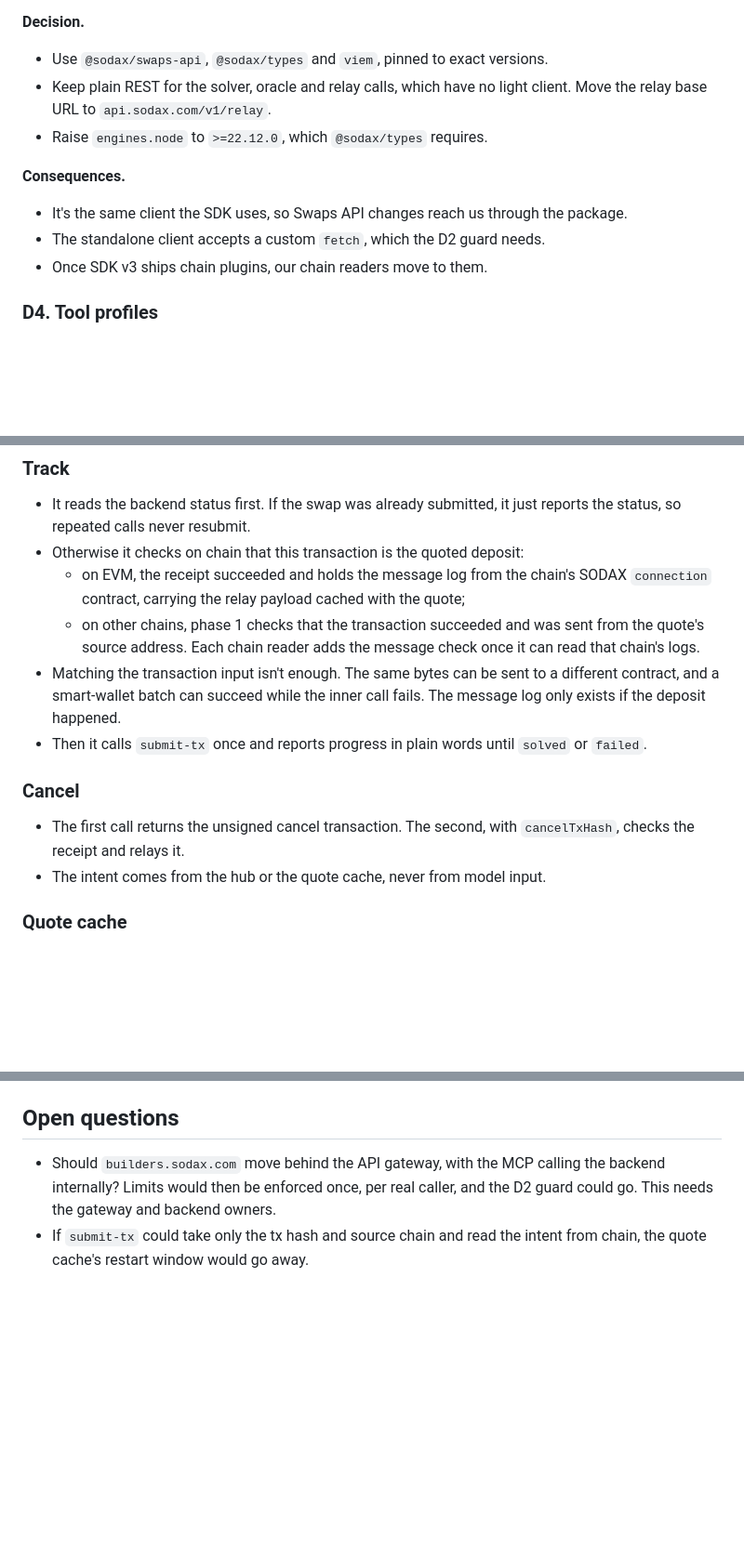
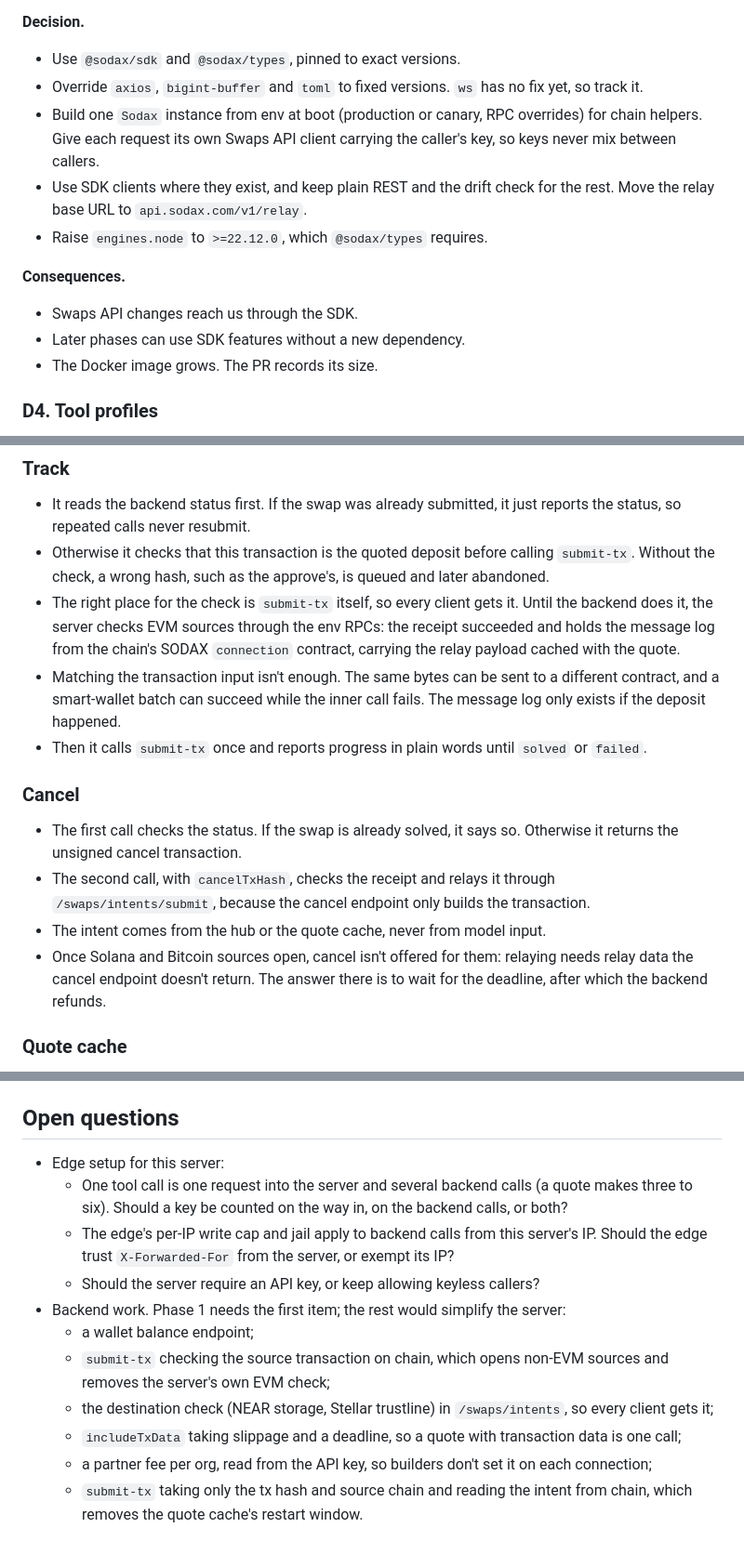
Before and after one commit to gosodax/builders-sodax-mcp-server, a Markdown page: docs/adr/0001-sodax-mcp-execution-model.md, 3 parts joined by grey strips. Shown at 93% size. Drawn GitHub-style; blank space fills up the shorter version.

```diff
--- a/docs/adr/0001-sodax-mcp-execution-model.md
+++ b/docs/adr/0001-sodax-mcp-execution-model.md
@@ -59,13 +51,15 @@ This replaces the epic's plan to use `@sodax/sdk`.
 
 **Decision.**
-- Use `@sodax/swaps-api`, `@sodax/types` and `viem`, pinned to exact versions.
-- Keep plain REST for the solver, oracle and relay calls, which have no light client. Move the relay base URL to `api.sodax.com/v1/relay`.
+- Use `@sodax/sdk` and `@sodax/types`, pinned to exact versions.
+- Override `axios`, `bigint-buffer` and `toml` to fixed versions. `ws` has no fix yet, so track it.
+- Build one `Sodax` instance from env at boot (production or canary, RPC overrides) for chain helpers. Give each request its own Swaps API client carrying the caller's key, so keys never mix between callers.
+- Use SDK clients where they exist, and keep plain REST and the drift check for the rest. Move the relay base URL to `api.sodax.com/v1/relay`.
 - Raise `engines.node` to `>=22.12.0`, which `@sodax/types` requires.
 
 **Consequences.**
-- It's the same client the SDK uses, so Swaps API changes reach us through the package.
-- The standalone client accepts a custom `fetch`, which the D2 guard needs.
-- Once SDK v3 ships chain plugins, our chain readers move to them.
+- Swaps API changes reach us through the SDK.
+- Later phases can use SDK features without a new dependency.
+- The Docker image grows. The PR records its size.
 
 ### D4. Tool profiles
 
@@ -122,16 +123,17 @@ This replaces the epic's plan to use `@sodax/sdk`.
 ### Track
 
 - It reads the backend status first. If the swap was already submitted, it just reports the status, so repeated calls never resubmit.
-- Otherwise it checks on chain that this transaction is the quoted deposit:
-  - on EVM, the receipt succeeded and holds the message log from the chain's SODAX `connection` contract, carrying the relay payload cached with the quote;
-  - on other chains, phase 1 checks that the transaction succeeded and was sent from the quote's source address. Each chain reader adds the message check once it can read that chain's logs.
+- Otherwise it checks that this transaction is the quoted deposit before calling `submit-tx`. Without the check, a wrong hash, such as the approve's, is queued and later abandoned.
+- The right place for the check is `submit-tx` itself, so every client gets it. Until the backend does it, the server checks EVM sources through the env RPCs: the receipt succeeded and holds the message log from the chain's SODAX `connection` contract, carrying the relay payload cached with the quote.
 - Matching the transaction input isn't enough. The same bytes can be sent to a different contract, and a smart-wallet batch can succeed while the inner call fails. The message log only exists if the deposit happened.
 - Then it calls `submit-tx` once and reports progress in plain words until `solved` or `failed`.
 
 ### Cancel
 
-- The first call returns the unsigned cancel transaction. The second, with `cancelTxHash`, checks the receipt and relays it.
+- The first call checks the status. If the swap is already solved, it says so. Otherwise it returns the unsigned cancel transaction.
+- The second call, with `cancelTxHash`, checks the receipt and relays it through `/swaps/intents/submit`, because the cancel endpoint only builds the transaction.
 - The intent comes from the hub or the quote cache, never from model input.
+- Once Solana and Bitcoin sources open, cancel isn't offered for them: relaying needs relay data the cancel endpoint doesn't return. The answer there is to wait for the deadline, after which the backend refunds.
 
 ### Quote cache
 
@@ -169,5 +172,14 @@ We follow the same pattern: look up tokens, quote with unsigned transactions, si
 
 ## Open questions
 
-- Should `builders.sodax.com` move behind the API gateway, with the MCP calling the backend internally? Limits would then be enforced once, per real caller, and the D2 guard could go. This needs the gateway and backend owners.
-- If `submit-tx` could take only the tx hash and source chain and read the intent from chain, the quote cache's restart window would go away.
+- Edge setup for this server:
+  - One tool call is one request into the server and several backend calls (a quote makes three to six). Should a key be counted on the way in, on the backend calls, or both?
+  - The edge's per-IP write cap and jail apply to backend calls from this server's IP. Should the edge trust `X-Forwarded-For` from the server, or exempt its IP?
+  - Should the server require an API key, or keep allowing keyless callers?
+- Backend work. Phase 1 needs the first item; the rest would simplify the server:
+  - a wallet balance endpoint;
+  - `submit-tx` checking the source transaction on chain, which opens non-EVM sources and removes the server's own EVM check;
+  - the destination check (NEAR storage, Stellar trustline) in `/swaps/intents`, so every client gets it;
+  - `includeTxData` taking slippage and a deadline, so a quote with transaction data is one call;
+  - a partner fee per org, read from the API key, so builders don't set it on each connection;
+  - `submit-tx` taking only the tx hash and source chain and reading the intent from chain, which removes the quote cache's restart window.
```
Also changed, not shown: other parts of docs/adr/0001-sodax-mcp-execution-model.md (+31 -31 lines).
